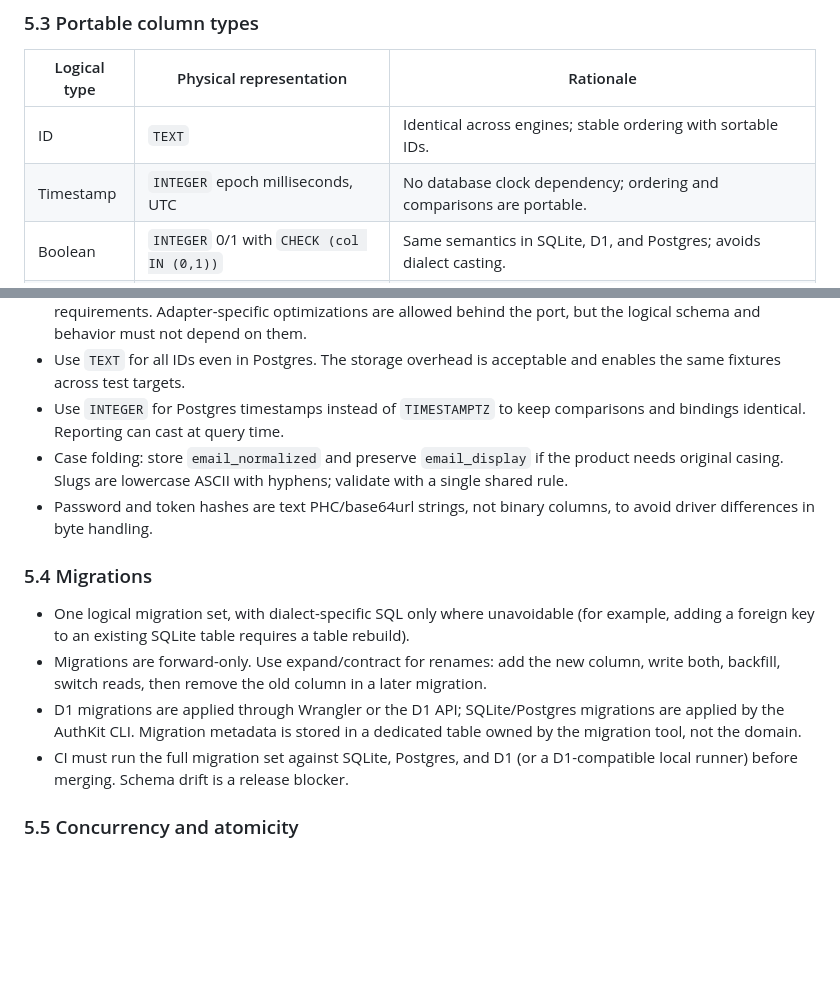
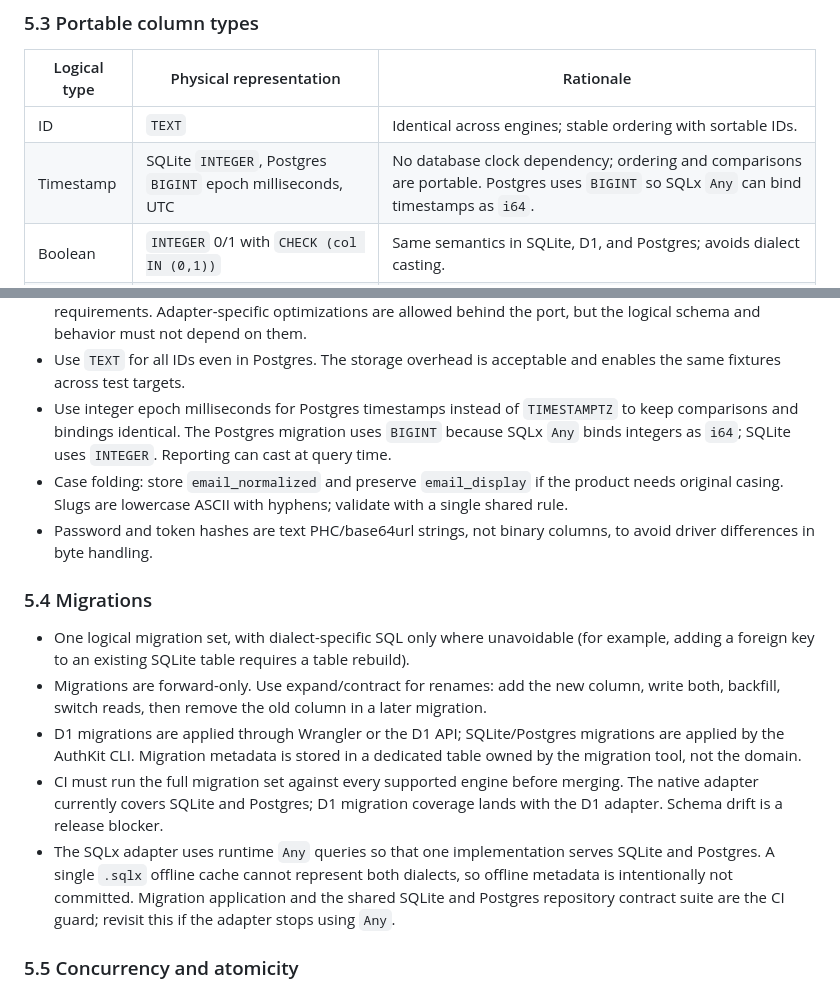
Before and after one commit to devstroop/authkit, a Markdown page: docs/domain-model.md, 2 parts joined by grey strips. Rendered like a GitHub page; blank space fills up the shorter version.

Commit message:
docs: document SQLx persistence contract

```diff
--- a/docs/domain-model.md
+++ b/docs/domain-model.md
@@ -614,7 +614,7 @@ only when all target engines are verified by migration tests.
 | Logical type | Physical representation | Rationale |
 | --- | --- | --- |
 | ID | `TEXT` | Identical across engines; stable ordering with sortable IDs. |
-| Timestamp | `INTEGER` epoch milliseconds, UTC | No database clock dependency; ordering and comparisons are portable. |
+| Timestamp | SQLite `INTEGER`, Postgres `BIGINT` epoch milliseconds, UTC | No database clock dependency; ordering and comparisons are portable. Postgres uses `BIGINT` so SQLx `Any` can bind timestamps as `i64`. |
 | Boolean | `INTEGER` 0/1 with `CHECK (col IN (0,1))` | Same semantics in SQLite, D1, and Postgres; avoids dialect casting. |
 | Enum | `TEXT` with `CHECK (col IN (...))` | No native enum migrations; values are explicit. |
 | JSON | `TEXT` containing a JSON object | SQLite/D1 JSON1 support varies; Postgres `jsonb` is not portable. Validate in Rust. |
@@ -630,8 +630,9 @@ Additional rules:
   the port, but the logical schema and behavior must not depend on them.
 - Use `TEXT` for all IDs even in Postgres. The storage overhead is acceptable and enables
   the same fixtures across test targets.
-- Use `INTEGER` for Postgres timestamps instead of `TIMESTAMPTZ` to keep comparisons and
-  bindings identical. Reporting can cast at query time.
+- Use integer epoch milliseconds for Postgres timestamps instead of `TIMESTAMPTZ` to keep
+  comparisons and bindings identical. The Postgres migration uses `BIGINT` because SQLx
+  `Any` binds integers as `i64`; SQLite uses `INTEGER`. Reporting can cast at query time.
 - Case folding: store `email_normalized` and preserve `email_display` if the product needs
   original casing. Slugs are lowercase ASCII with hyphens; validate with a single shared
   rule.
@@ -647,8 +648,14 @@ Additional rules:
 - D1 migrations are applied through Wrangler or the D1 API; SQLite/Postgres migrations are
   applied by the AuthKit CLI. Migration metadata is stored in a dedicated table owned by
   the migration tool, not the domain.
-- CI must run the full migration set against SQLite, Postgres, and D1 (or a D1-compatible
-  local runner) before merging. Schema drift is a release blocker.
+- CI must run the full migration set against every supported engine before merging. The
+  native adapter currently covers SQLite and Postgres; D1 migration coverage lands with the
+  D1 adapter. Schema drift is a release blocker.
+- The SQLx adapter uses runtime `Any` queries so that one implementation serves SQLite and
+  Postgres. A single `.sqlx` offline cache cannot represent both dialects, so offline
+  metadata is intentionally not committed. Migration application and the shared SQLite and
+  Postgres repository contract suite are the CI guard; revisit this if the adapter stops
+  using `Any`.
 
 ### 5.5 Concurrency and atomicity
 
```
Also changed, not shown: docs/architecture.md (+3 -2 lines), docs/development.md (+16 -6 lines).
